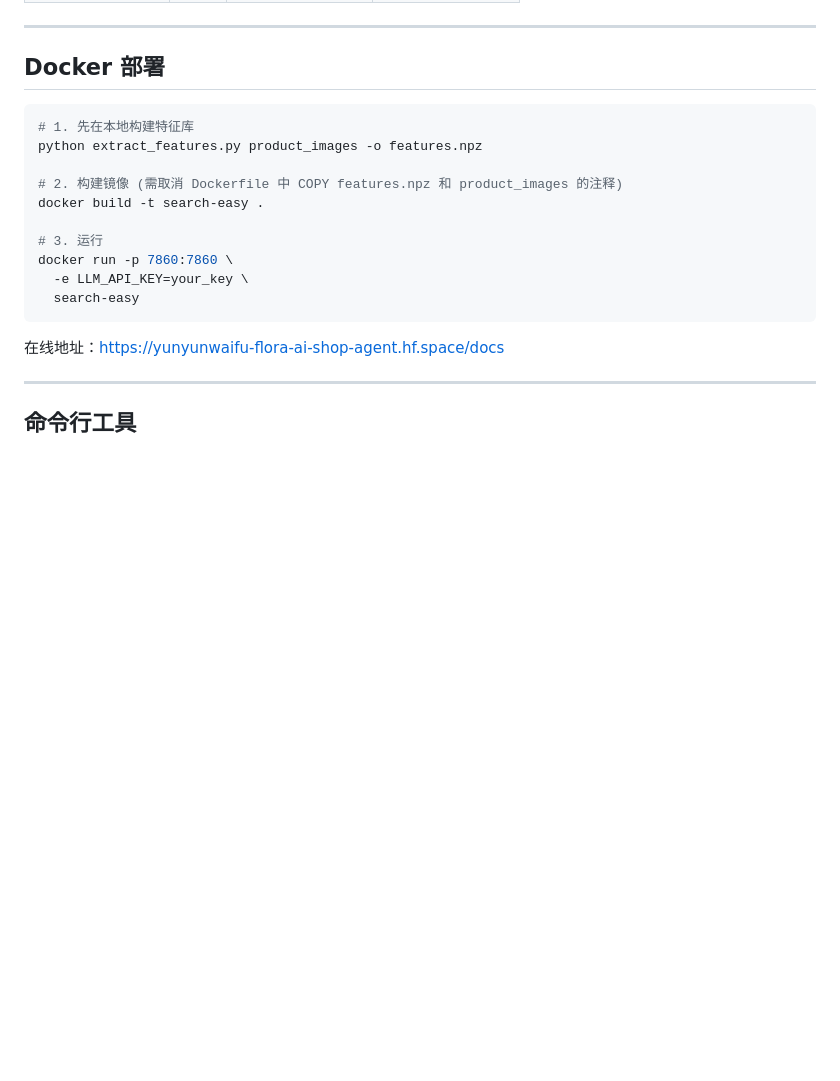
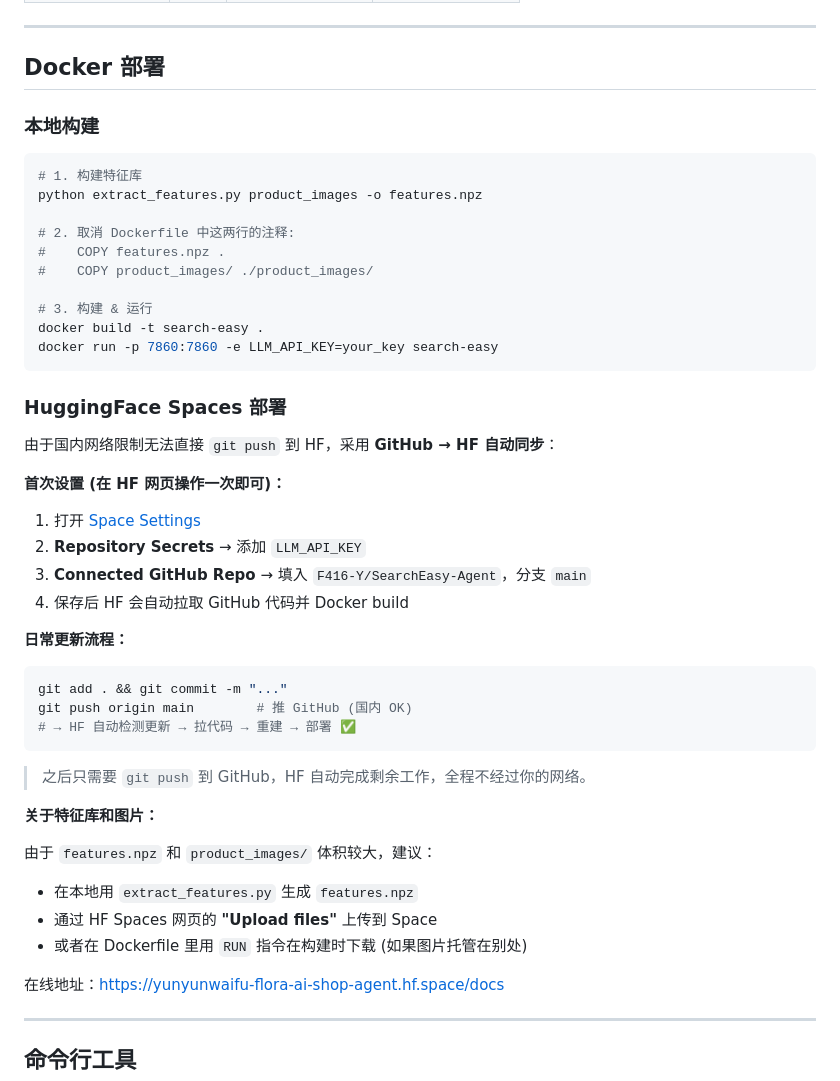
Before and after one commit to F416-Y/SearchEasy-Agent, a Markdown page: README.md, the part around one of its changes. Drawn GitHub-style; blank space fills up the shorter version.

Commit message:
docs: 补充 GitHub 仓库地址 + HF Spaces 自动部署指南

````diff
--- a/README.md
+++ b/README.md
@@ -168,18 +169,48 @@ curl -X POST http://localhost:7860/api/search \
 
 ## Docker 部署
 
+### 本地构建
+
 ```bash
-# 1. 先在本地构建特征库
+# 1. 构建特征库
 python extract_features.py product_images -o features.npz
 
-# 2. 构建镜像 (需取消 Dockerfile 中 COPY features.npz 和 product_images 的注释)
+# 2. 取消 Dockerfile 中这两行的注释:
+#    COPY features.npz .
+#    COPY product_images/ ./product_images/
+
+# 3. 构建 & 运行
 docker build -t search-easy .
+docker run -p 7860:7860 -e LLM_API_KEY=your_key search-easy
+```
 
-# 3. 运行
-docker run -p 7860:7860 \
-  -e LLM_API_KEY=your_key \
-  search-easy
+### HuggingFace Spaces 部署
+
+由于国内网络限制无法直接 `git push` 到 HF，采用 **GitHub → HF 自动同步**：
+
+**首次设置 (在 HF 网页操作一次即可)：**
+
+1. 打开 [Space Settings](https://huggingface.co/spaces/yunyunwaifu/flora-ai-shop-agent/settings)
+2. **Repository Secrets** → 添加 `LLM_API_KEY`
+3. **Connected GitHub Repo** → 填入 `F416-Y/SearchEasy-Agent`，分支 `main`
+4. 保存后 HF 会自动拉取 GitHub 代码并 Docker build
+
+**日常更新流程：**
+
+```bash
+git add . && git commit -m "..."
+git push origin main        # 推 GitHub (国内 OK)
+# → HF 自动检测更新 → 拉代码 → 重建 → 部署 ✅
 ```
+
+> 之后只需要 `git push` 到 GitHub，HF 自动完成剩余工作，全程不经过你的网络。
+
+**关于特征库和图片：**
+
+由于 `features.npz` 和 `product_images/` 体积较大，建议：
+- 在本地用 `extract_features.py` 生成 `features.npz`
+- 通过 HF Spaces 网页的 **"Upload files"** 上传到 Space
+- 或者在 Dockerfile 里用 `RUN` 指令在构建时下载 (如果图片托管在别处)
 
 在线地址：[https://yunyunwaifu-flora-ai-shop-agent.hf.space/docs](https://yunyunwaifu-flora-ai-shop-agent.hf.space/docs)
 
````
Also changed, not shown: other parts of README.md (+2 -1 lines).
